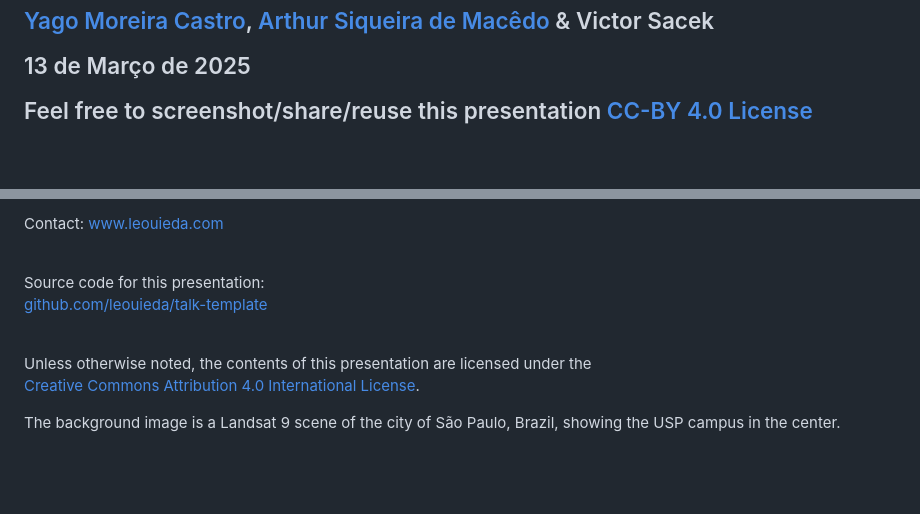
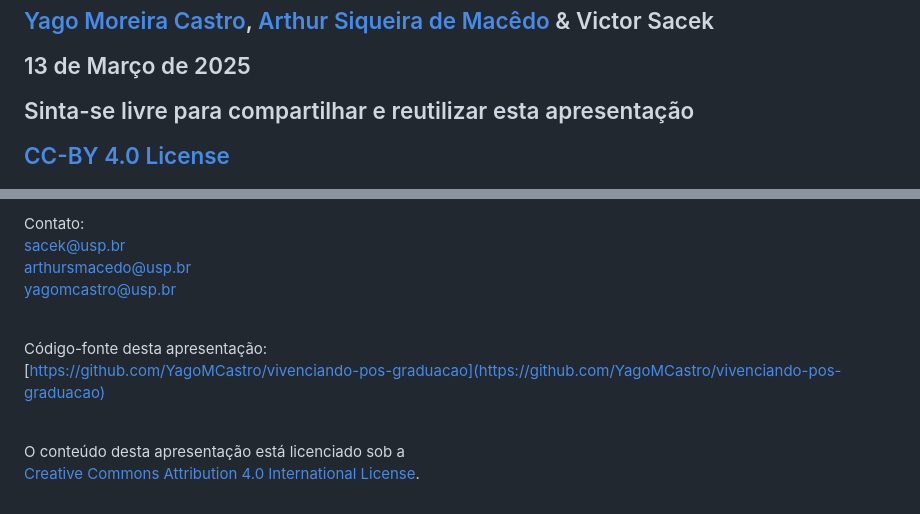
Before and after one commit to YagoMCastro/vivenciando-pos-graduacao, a Markdown page: slides.md, 2 parts joined by grey strips. Rendered like a GitHub page; blank space fills up the shorter version.

Commit message:
Write final slide

```diff
--- a/slides.md
+++ b/slides.md
@@ -31,7 +31,8 @@ The reveal.js configuration can be found in index.html
 
 <!-- Permission to reuse and CC-BY license logo -->
 <i class="fa fa-camera" style="margin: 0 10px 0 0"></i>
-Feel free to screenshot/share/reuse this presentation
+Sinta-se livre para compartilhar e reutilizar esta apresentação
+
 <span style="margin: 0 20px"></span>
 <a href="https://creativecommons.org/licenses/by/4.0/"><i class="fab fa-creative-commons"></i><i class="fab fa-creative-commons-by" style="margin: 0 10px 0 2px"></i>CC-BY 4.0 License</a>
 
@@ -343,28 +346,26 @@ Feel free to screenshot/share/reuse this presentation
 
 <i class="fas fa-comments"></i>
 <br>
-Contact:
-<a href="https://www.leouieda.com">www.leouieda.com</a>
+Contato:
+<br>
+<a>sacek@usp.br</a>
+<br>
+<a>arthursmacedo@usp.br</a>
+<br>
+<a>yagomcastro@usp.br</a>
 
 <i class="fab fa-github"></i>
 <br>
-Source code for this presentation:
+Código-fonte desta apresentação:
 <br>
-[github.com/leouieda/talk-template](https://github.com/leouieda/talk-template)
+[https://github.com/YagoMCastro/vivenciando-pos-graduacao](https://github.com/YagoMCastro/vivenciando-pos-graduacao)
 
 <i class="fab fa-creative-commons"></i><i class="fab fa-creative-commons-by"></i>
 <br>
-Unless otherwise noted,
-the contents of this presentation are
-licensed under the
+O conteúdo desta apresentação está
+licenciado sob a
 <br>
 [Creative Commons Attribution 4.0 International License](https://creativecommons.org/licenses/by/4.0/).
 
 </div>
 </div>
-<div class="footnote-left dark">
-
-The background image is a Landsat 9 scene of the city of São Paulo, Brazil,
-showing the USP campus in the center.
-
-</div>
```
Also changed, not shown: other parts of slides.md (+3 -1 lines).
